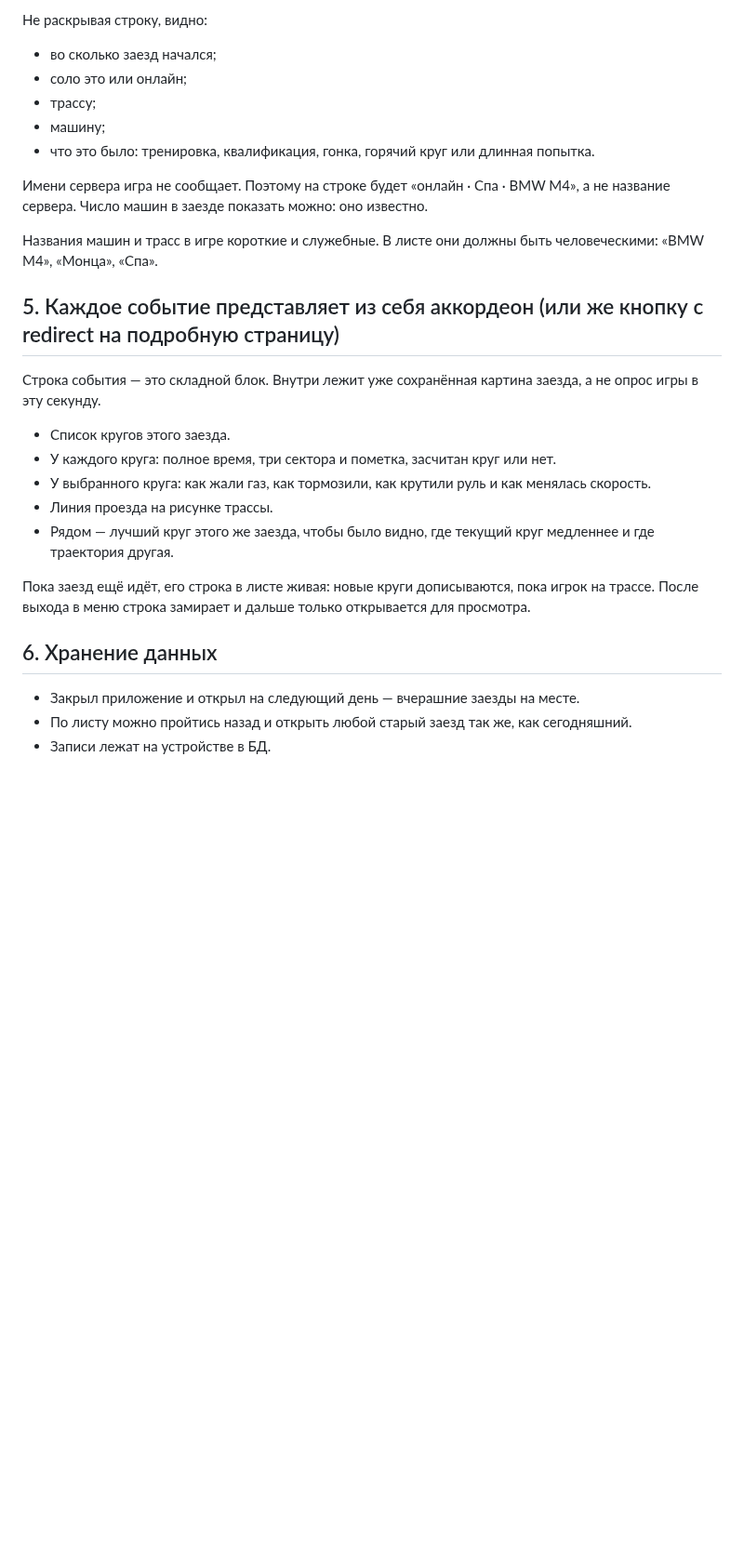
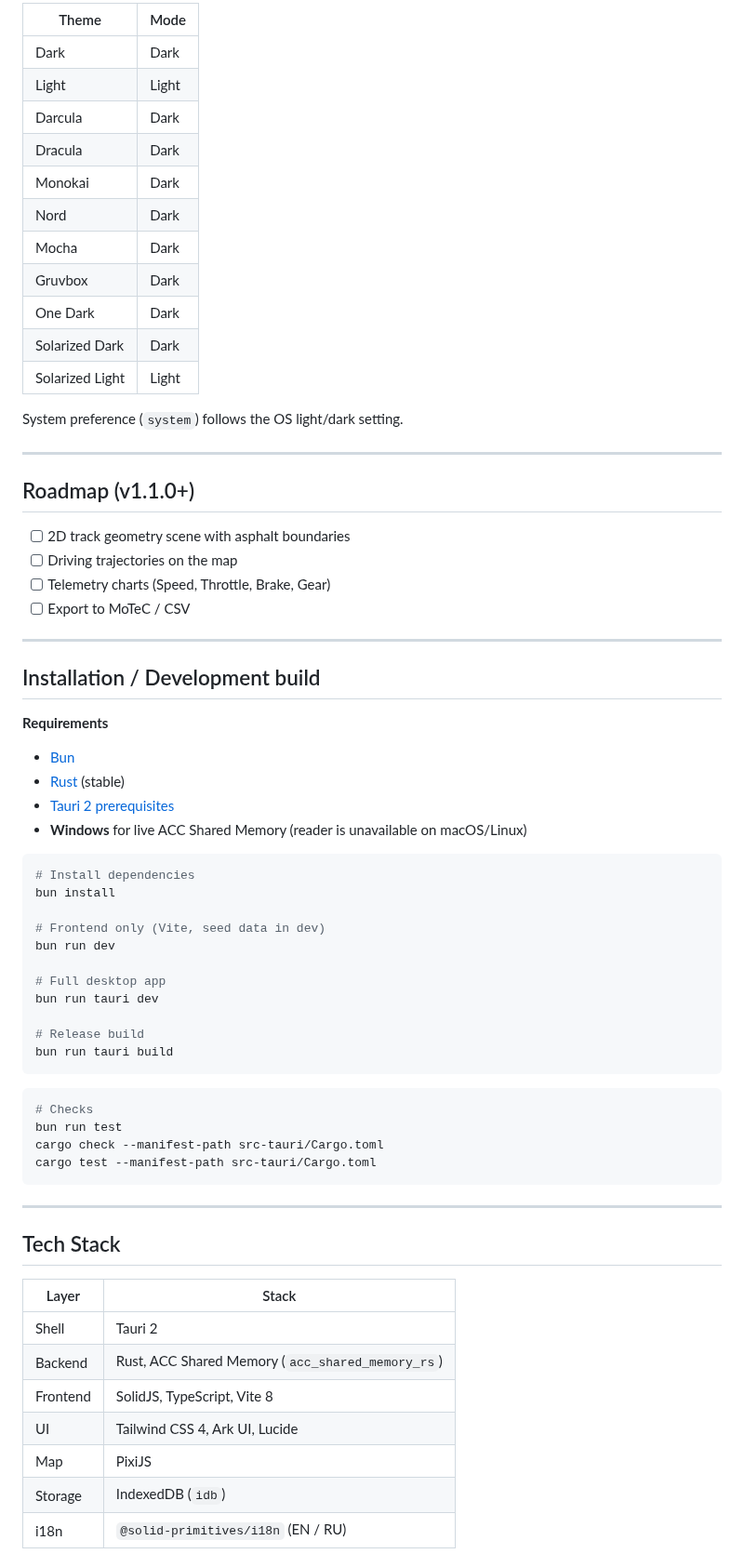
Before and after one commit to indraine/Runsheet, a Markdown page: README.md, the part around one of its changes. Shown at 93% size. Drawn GitHub-style; blank space fills up the shorter version.

````diff
--- a/README.md
+++ b/README.md
@@ -50,30 +54,72 @@
 
-Не раскрывая строку, видно:
+| Theme | Mode |
+|-------|------|
+| Dark | Dark |
+| Light | Light |
+| Darcula | Dark |
+| Dracula | Dark |
+| Monokai | Dark |
+| Nord | Dark |
+| Mocha | Dark |
+| Gruvbox | Dark |
+| One Dark | Dark |
+| Solarized Dark | Dark |
+| Solarized Light | Light |
 
-- во сколько заезд начался;
-- соло это или онлайн;
-- трассу;
-- машину;
-- что это было: тренировка, квалификация, гонка, горячий круг или длинная попытка.
+System preference (`system`) follows the OS light/dark setting.
 
-Имени сервера игра не сообщает. Поэтому на строке будет «онлайн · Спа · BMW M4», а не название сервера. Число машин в заезде показать можно: оно известно.
+---
 
-Названия машин и трасс в игре короткие и служебные. В листе они должны быть человеческими: «BMW M4», «Монца», «Спа».
+## Roadmap (v1.1.0+)
 
-## 5. Каждое событие представляет из себя аккордеон (или же кнопку с redirect на подробную страницу)
+- [ ] 2D track geometry scene with asphalt boundaries
+- [ ] Driving trajectories on the map
+- [ ] Telemetry charts (Speed, Throttle, Brake, Gear)
+- [ ] Export to MoTeC / CSV
 
-Строка события — это складной блок. Внутри лежит уже сохранённая картина заезда, а не опрос игры в эту секунду.
+---
 
-- Список кругов этого заезда.
-- У каждого круга: полное время, три сектора и пометка, засчитан круг или нет.
-- У выбранного круга: как жали газ, как тормозили, как крутили руль и как менялась скорость.
-- Линия проезда на рисунке трассы.
-- Рядом — лучший круг этого же заезда, чтобы было видно, где текущий круг медленнее и где траектория другая.
+## Installation / Development build
 
-Пока заезд ещё идёт, его строка в листе живая: новые круги дописываются, пока игрок на трассе. После выхода в меню строка замирает и дальше только открывается для просмотра.
+**Requirements**
 
-## 6. Хранение данных
+- [Bun](https://bun.sh/)
+- [Rust](https://www.rust-lang.org/tools/install) (stable)
+- [Tauri 2 prerequisites](https://v2.tauri.app/start/prerequisites/)
+- **Windows** for live ACC Shared Memory (reader is unavailable on macOS/Linux)
 
-- Закрыл приложение и открыл на следующий день — вчерашние заезды на месте.
-- По листу можно пройтись назад и открыть любой старый заезд так же, как сегодняшний.
-- Записи лежат на устройстве в БД.
+```bash
+# Install dependencies
+bun install
+
+# Frontend only (Vite, seed data in dev)
+bun run dev
+
+# Full desktop app
+bun run tauri dev
+
+# Release build
+bun run tauri build
+```
+
+```bash
+# Checks
+bun run test
+cargo check --manifest-path src-tauri/Cargo.toml
+cargo test --manifest-path src-tauri/Cargo.toml
+```
+
+---
+
+## Tech Stack
+
+| Layer | Stack |
+|-------|--------|
+| Shell | Tauri 2 |
+| Backend | Rust, ACC Shared Memory (`acc_shared_memory_rs`) |
+| Frontend | SolidJS, TypeScript, Vite 8 |
+| UI | Tailwind CSS 4, Ark UI, Lucide |
+| Map | PixiJS |
+| Storage | IndexedDB (`idb`) |
+| i18n | `@solid-primitives/i18n` (EN / RU) |
+
````
Also changed, not shown: other parts of README.md (+52 -32 lines), README.ru.md (added, +141 -0 lines), docs/CONCEPT.md (added, +81 -0 lines), docs/CONCEPT.ru.md (added, +81 -0 lines), docs/screenshots/01_spa_livecard_dark.png (added), docs/screenshots/01_spa_livecard_light.png (added), docs/screenshots/01_tracks_dark.png (added), docs/screenshots/02_spa_livecard_dracula.png (added), docs/screenshots/03_spa_livecard_nord.png (added), 2 other files.
